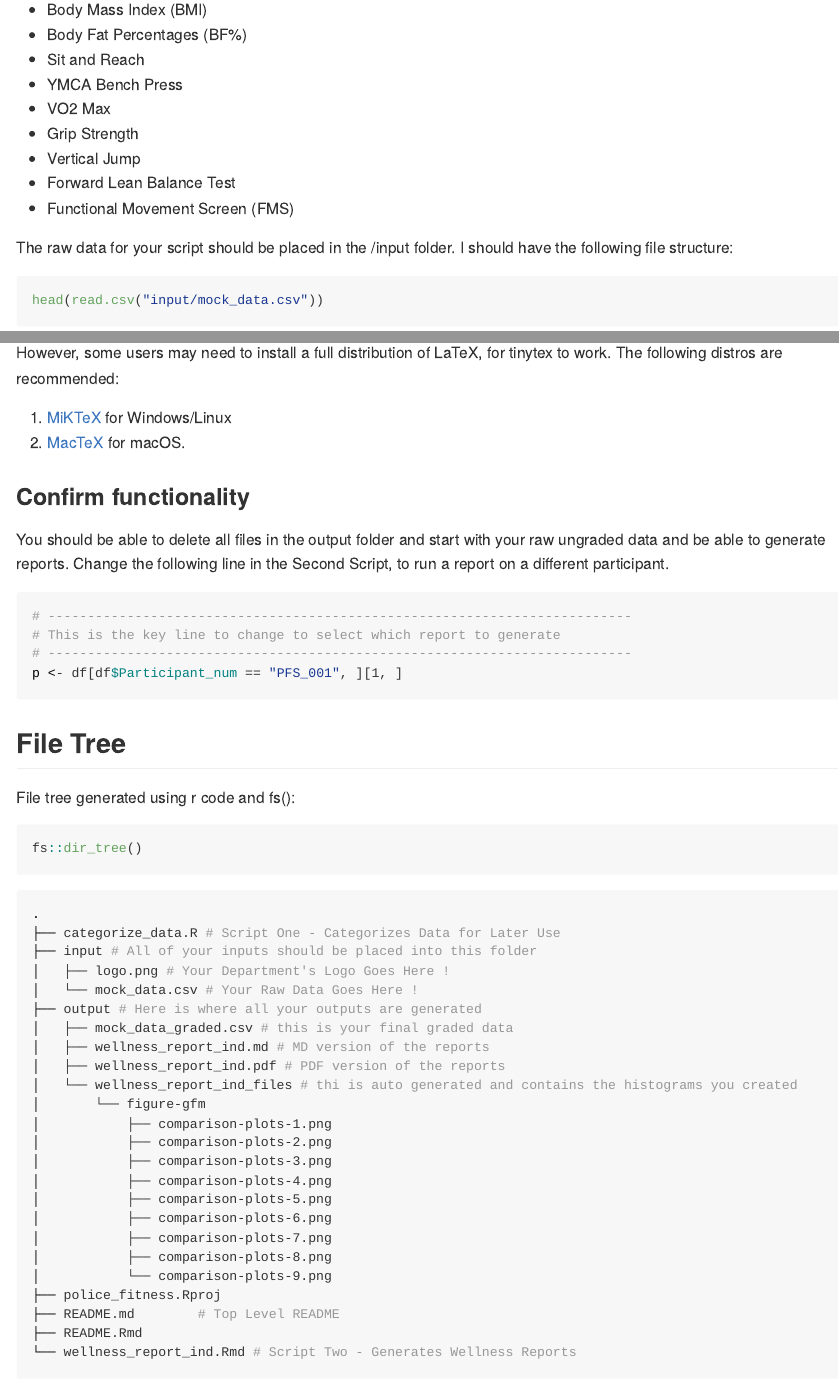
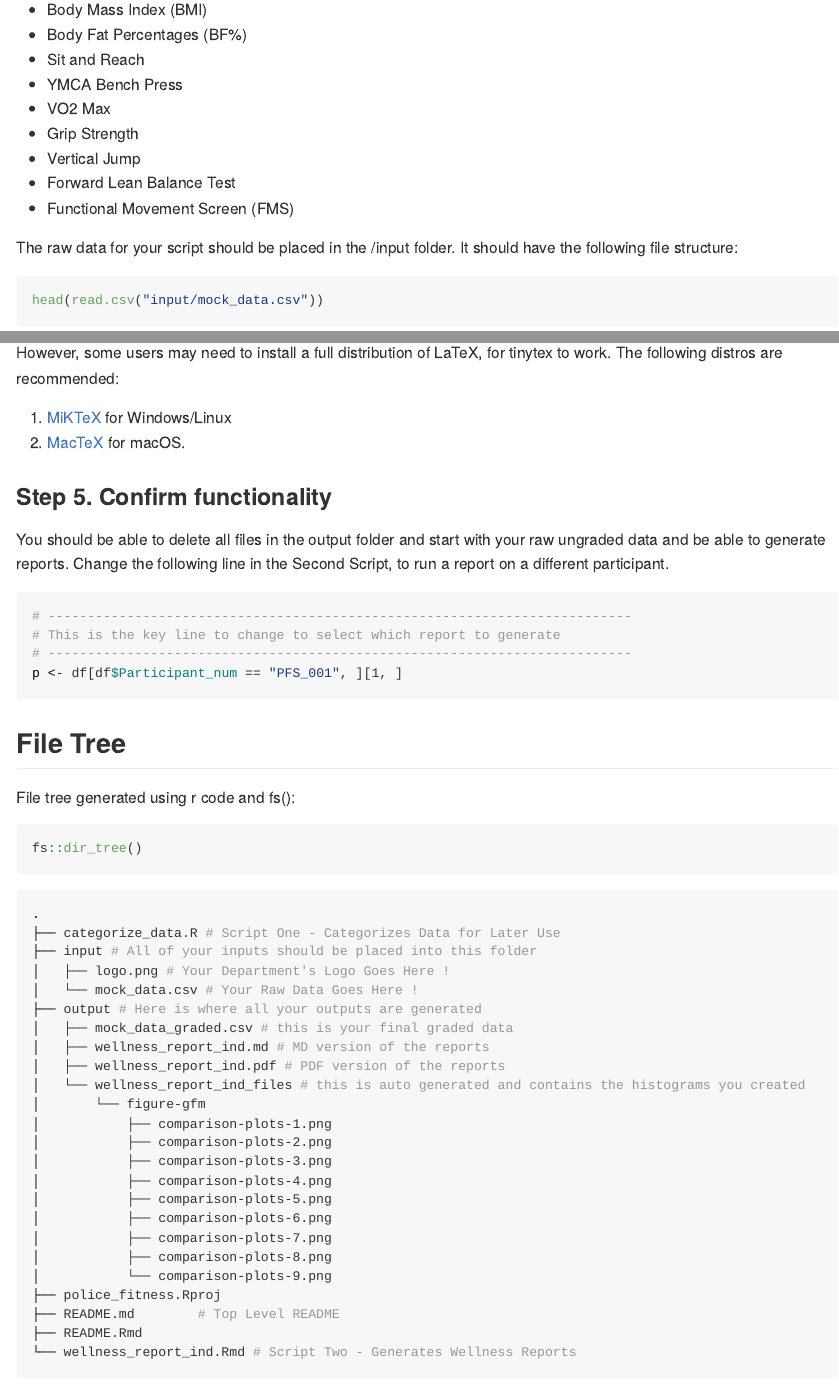
Before and after one commit to dbanderson1/police_fitness_batch, an R Markdown document (README.Rmd): the page in a window 1100 px wide, from 610 px down, and a second part further down, joined at a grey line. The pictures show the output file README.md that the author committed with the source, drawn offline in the style of GitHub.

Commit message:
README update

````diff
--- a/README.Rmd
+++ b/README.Rmd
@@ -41,7 +41,7 @@ Here you’ll find R script to categorize:
 - Forward Lean Balance Test
 - Functional Movement Screen (FMS)
 
-The raw data for your script should be placed in the /input folder. I should have the following file structure:
+The raw data for your script should be placed in the /input folder. It should have the following file structure:
 
 ```{r}
 head(read.csv("input/mock_data.csv"))
@@ -95,7 +95,7 @@ However, some users may need to install a full distribution of LaTeX, for tinyte
 1. [MiKTeX](https://miktex.org/) for Windows/Linux
 2. [MacTeX](https://www.tug.org/mactex/) for macOS.
 
-### Confirm functionality
+### Step 5. Confirm functionality
 
 You should be able to delete all files in the output folder and start with your raw ungraded data and be able to generate reports. Change the following line in the Second Script, to run a report on a different participant.
 ```bash
@@ -122,7 +122,7 @@ fs::dir_tree()
 │   ├── mock_data_graded.csv # this is your final graded data
 │   ├── wellness_report_ind.md # MD version of the reports
 │   ├── wellness_report_ind.pdf # PDF version of the reports
-│   └── wellness_report_ind_files # thi is auto generated and contains the histograms you created
+│   └── wellness_report_ind_files # this is auto generated and contains the histograms you created
 │       └── figure-gfm
 │           ├── comparison-plots-1.png
 │           ├── comparison-plots-2.png
````
Also changed, not shown: README.md, README.Rmd (2 more changed lines).
